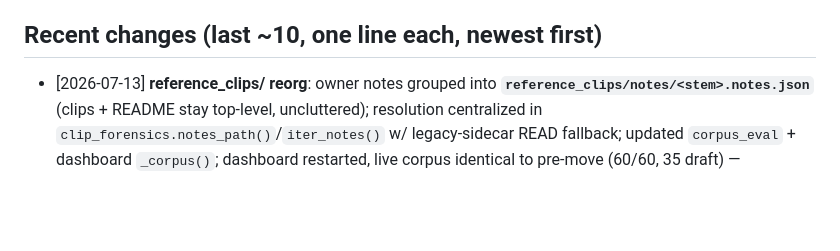
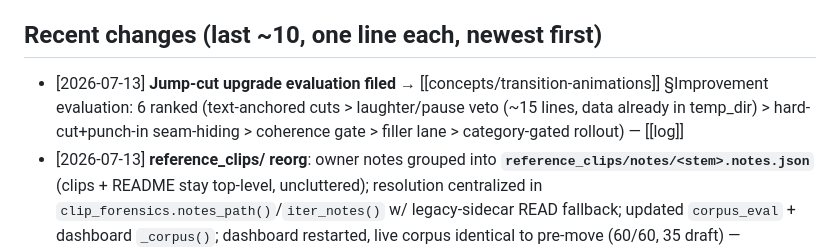
Before and after one commit to Notsosmartt-cmd/OpenClawStreamClipper, a Markdown page: AIclippingPipelineVault/wiki/hot.md, the part around the change. Drawn GitHub-style; blank space fills up the shorter version.

```diff
--- a/AIclippingPipelineVault/wiki/hot.md
+++ b/AIclippingPipelineVault/wiki/hot.md
@@ -43,6 +43,7 @@ anything stale (>~2 weeks), and refresh the state table if defaults/flags/models
 - Older flag-gated lanes unchanged (transitions `CLIP_JUMP_CUTS=gaps` first; arc-stitch ratio ~0.45; detection Fixes 2/3 unexercised; CLAP threshold calibration) — that arc lives in [[concepts/handoff-2026-07-09]]
 
 ## Recent changes (last ~10, one line each, newest first)
+- [2026-07-13] **Jump-cut upgrade evaluation filed** → [[concepts/transition-animations]] §Improvement evaluation: 6 ranked (text-anchored cuts > laughter/pause veto (~15 lines, data already in temp_dir) > hard-cut+punch-in seam-hiding > coherence gate > filler lane > category-gated rollout) — [[log]]
 - [2026-07-13] **reference_clips/ reorg**: owner notes grouped into **`reference_clips/notes/<stem>.notes.json`** (clips + README stay top-level, uncluttered); resolution centralized in `clip_forensics.notes_path()`/`iter_notes()` w/ legacy-sidecar READ fallback; updated `corpus_eval` + dashboard `_corpus()`; dashboard restarted, live corpus identical to pre-move (60/60, 35 draft) — [[concepts/reference-lab]] — [[log]]
 - [2026-07-13] **Storytime-safety Q&A filed**: SFX density is category-gated (emotional=0 cues, storytime=soft reveal+riser; detection/150s durations untouched — density is Stage-7, can't affect Stage-4 finding); TODO per-category `secondary_peaks` opt-out; visual-comedy convergence partial (cards fused, but `verbal_vs_visual` not yet a gap rule — promotion candidates filed) — [[concepts/sfx-cue-taxonomy-2026-06]] — [[log]]
 - [2026-07-13] **Lab internals Q&A filed → [[concepts/reference-lab]]**: decompose CPU-only by design (LM Studio owns the CUDA card mid-job + Windows-CUDA hang risk + once-per-clip cached cost); gap items = CLOSED deterministic rule set (7 numeric @25% + 2 categorical + coverage; no count cap; narrative LLM fenced from minting metrics) over an OPEN label space (new LLM categories auto-mint coverage items — how news_compilation was born); new metrics = curated code change — [[log]]
```
Also changed, not shown: AIclippingPipelineVault/wiki/log.md (+3 -0 lines), 1 other file.
